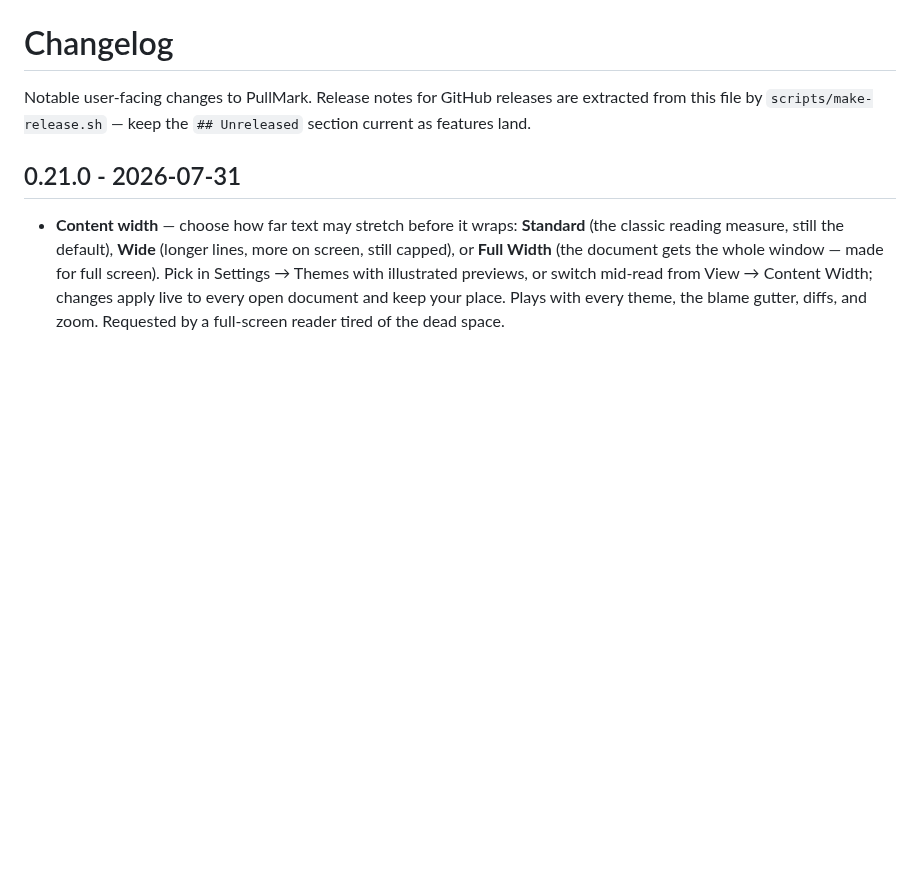
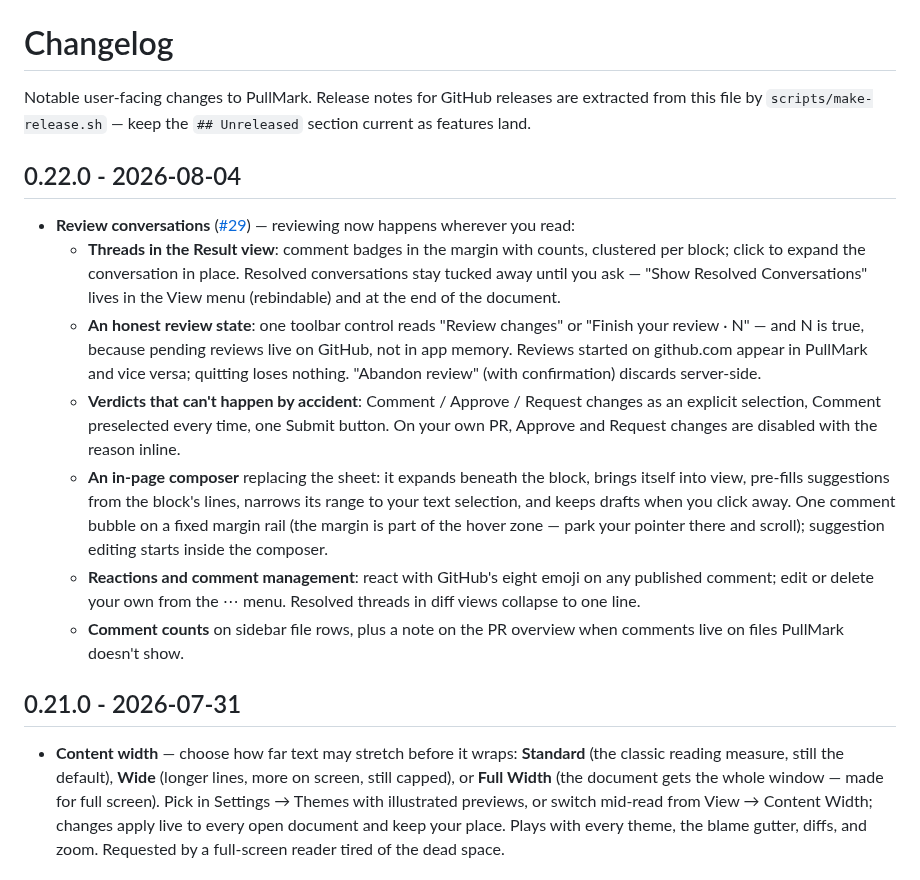
Before and after one commit to jedijashwa/pullmark, a Markdown page: CHANGELOG.md, the part around one of its changes. Drawn GitHub-style; blank space fills up the shorter version.

Commit message:
Changelog: 0.22.0 review conversations

```diff
--- a/CHANGELOG.md
+++ b/CHANGELOG.md
@@ -3,3 +3,34 @@
 Notable user-facing changes to PullMark. Release notes for GitHub releases are
 extracted from this file by `scripts/make-release.sh` — keep the `## Unreleased`
 section current as features land.
+
+## 0.22.0 - 2026-08-04
+
+- **Review conversations** ([#29]) — reviewing now happens wherever
+  you read:
+  - **Threads in the Result view**: comment badges in the margin with
+    counts, clustered per block; click to expand the conversation in
+    place. Resolved conversations stay tucked away until you ask —
+    "Show Resolved Conversations" lives in the View menu (rebindable)
+    and at the end of the document.
+  - **An honest review state**: one toolbar control reads "Review
+    changes" or "Finish your review · N" — and N is true, because
+    pending reviews live on GitHub, not in app memory. Reviews started
+    on github.com appear in PullMark and vice versa; quitting loses
+    nothing. "Abandon review" (with confirmation) discards server-side.
+  - **Verdicts that can't happen by accident**: Comment / Approve /
+    Request changes as an explicit selection, Comment preselected every
+    time, one Submit button. On your own PR, Approve and Request
+    changes are disabled with the reason inline.
+  - **An in-page composer** replacing the sheet: it expands beneath the
+    block, brings itself into view, pre-fills suggestions from the
+    block's lines, narrows its range to your text selection, and keeps
+    drafts when you click away. One comment bubble on a fixed margin
+    rail (the margin is part of the hover zone — park your pointer
+    there and scroll); suggestion editing starts inside the composer.
+  - **Reactions and comment management**: react with GitHub's eight
+    emoji on any published comment; edit or delete your own from the
+    ⋯ menu. Resolved threads in diff views collapse to one line.
+  - **Comment counts** on sidebar file rows, plus a note on the PR
+    overview when comments live on files PullMark doesn't show.
+
```
Also changed, not shown: other parts of CHANGELOG.md (+1 -0 lines).
